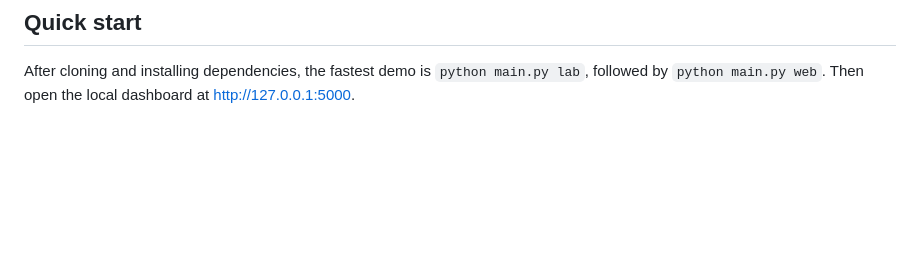
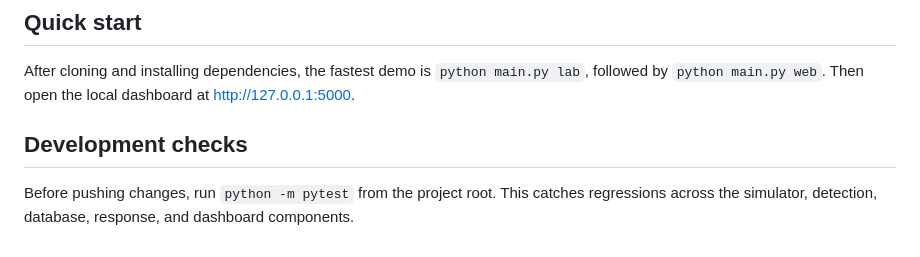
Before and after one commit to tavishshukla/LAN-Attack-Simulator-Defender, a Markdown page: README.md, the part around the change. Drawn GitHub-style; blank space fills up the shorter version.

Commit message:
added tests and notes

```diff
--- a/README.md
+++ b/README.md
@@ -314,3 +314,7 @@ This project is intentionally limited to defensive education and authorized loca
 ## Quick start
 
 After cloning and installing dependencies, the fastest demo is `python main.py lab`, followed by `python main.py web`. Then open the local dashboard at http://127.0.0.1:5000.
+
+## Development checks
+
+Before pushing changes, run `python -m pytest` from the project root. This catches regressions across the simulator, detection, database, response, and dashboard components.
```
